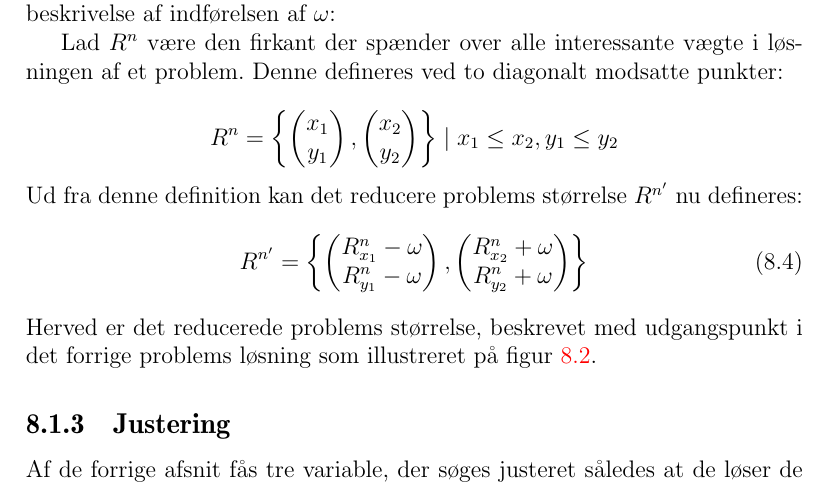
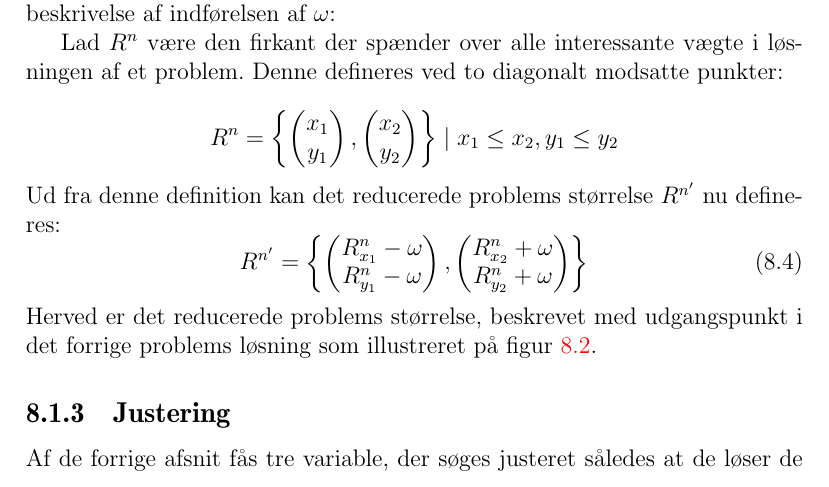
Before and after one commit to Thalmann/sw505-rapport, a LaTeX thesis (main.tex, which reads indhold/tracking.tex): part of page 64 of 106, cut so that both start at the same text. Compiled offline with pdfLaTeX.

Commit message:
added reducerede

```diff
--- a/indhold/tracking.tex
+++ b/indhold/tracking.tex
@@ -132,7 +132,7 @@ Denne defineres ved to diagonalt modsatte punkter:
 \newcommand{\cvec}[2]{\begin{pmatrix}#1\\#2\end{pmatrix}}
 
 $$R^n = \left\{\cvec{x_1}{y_1}, \cvec{x_2}{y_2}\right\} \mid x_1 \leq x_2 , y_1 \leq y_2$$
-Ud fra denne definition kan det reducere problems størrelse $R^{n'}$ nu defineres:
+Ud fra denne definition kan det reducerede problems størrelse $R^{n'}$ nu defineres:
 \begin{equation}\label{tracking:eq:inflate}
 R^{n'} = \left\{
 	\cvec{R^n_{x_1}-\omega}{R^n_{y_1}-\omega},
```
